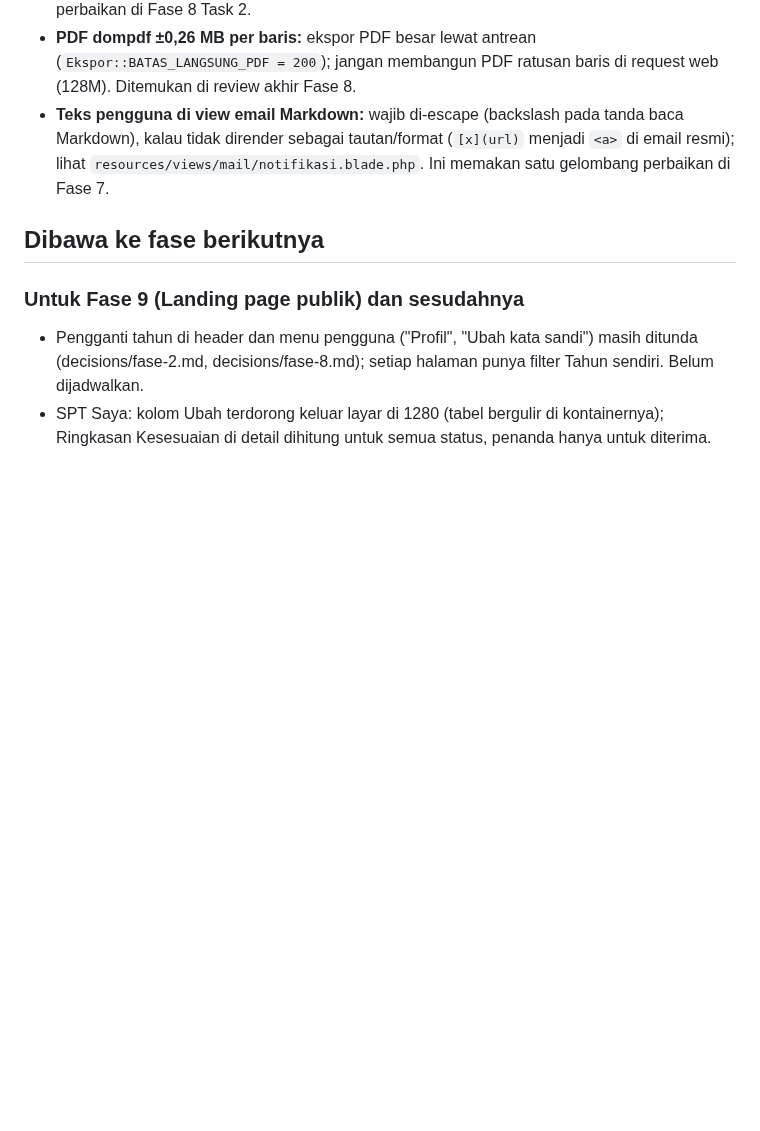
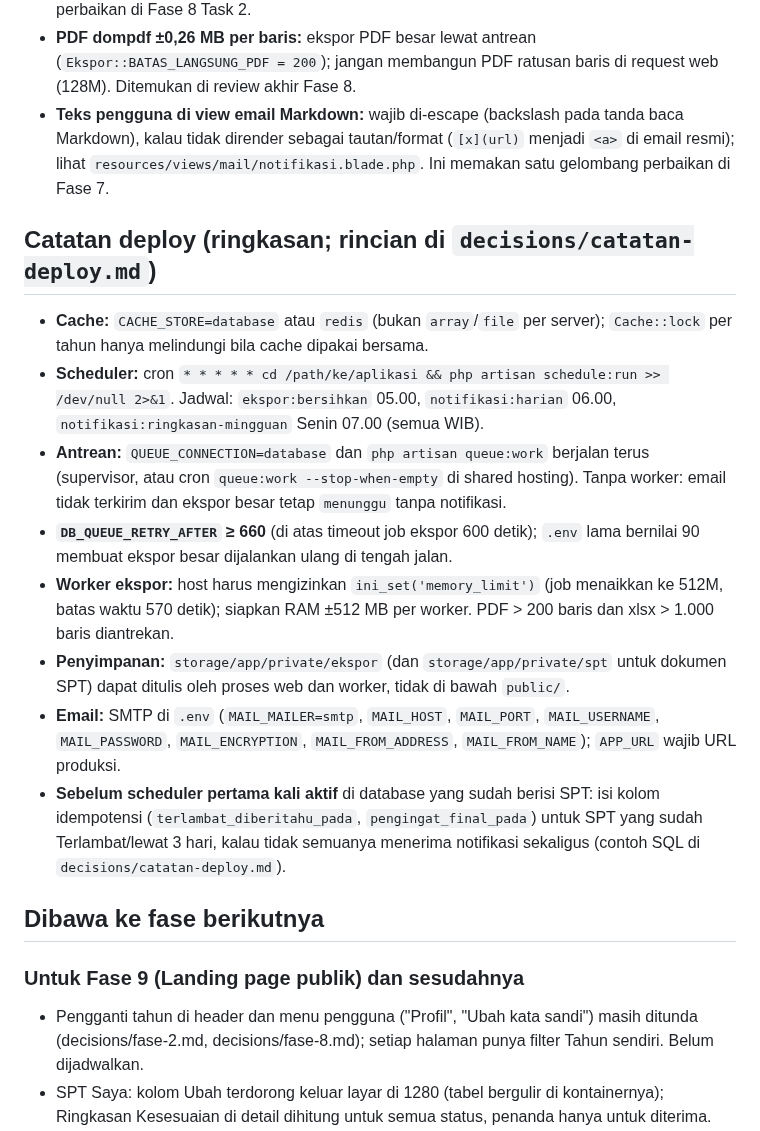
Before and after one commit to Kyzent-Dev/SIMON, a Markdown page: docs/plans/serah-terima.md, the part around the change. GitHub-like rendering; blank space fills up the shorter version.

Commit message:
Serah terima: ringkasan catatan deploy
Co-Authored-By: Claude Opus 5.5 <noreply@anthropic.com>

```diff
--- a/docs/plans/serah-terima.md
+++ b/docs/plans/serah-terima.md
@@ -51,6 +51,16 @@ Masing-masing pernah lolos ke review dan memakan satu putaran perbaikan.
 - **PDF dompdf ±0,26 MB per baris:** ekspor PDF besar lewat antrean (`Ekspor::BATAS_LANGSUNG_PDF = 200`); jangan membangun PDF ratusan baris di request web (128M). Ditemukan di review akhir Fase 8.
 - **Teks pengguna di view email Markdown:** wajib di-escape (backslash pada tanda baca Markdown), kalau tidak dirender sebagai tautan/format (`[x](url)` menjadi `<a>` di email resmi); lihat `resources/views/mail/notifikasi.blade.php`. Ini memakan satu gelombang perbaikan di Fase 7.
 
+## Catatan deploy (ringkasan; rincian di `decisions/catatan-deploy.md`)
+- **Cache:** `CACHE_STORE=database` atau `redis` (bukan `array`/`file` per server); `Cache::lock` per tahun hanya melindungi bila cache dipakai bersama.
+- **Scheduler:** cron `* * * * * cd /path/ke/aplikasi && php artisan schedule:run >> /dev/null 2>&1`. Jadwal: `ekspor:bersihkan` 05.00, `notifikasi:harian` 06.00, `notifikasi:ringkasan-mingguan` Senin 07.00 (semua WIB).
+- **Antrean:** `QUEUE_CONNECTION=database` dan `php artisan queue:work` berjalan terus (supervisor, atau cron `queue:work --stop-when-empty` di shared hosting). Tanpa worker: email tidak terkirim dan ekspor besar tetap `menunggu` tanpa notifikasi.
+- **`DB_QUEUE_RETRY_AFTER` ≥ 660** (di atas timeout job ekspor 600 detik); `.env` lama bernilai 90 membuat ekspor besar dijalankan ulang di tengah jalan.
+- **Worker ekspor:** host harus mengizinkan `ini_set('memory_limit')` (job menaikkan ke 512M, batas waktu 570 detik); siapkan RAM ±512 MB per worker. PDF > 200 baris dan xlsx > 1.000 baris diantrekan.
+- **Penyimpanan:** `storage/app/private/ekspor` (dan `storage/app/private/spt` untuk dokumen SPT) dapat ditulis oleh proses web dan worker, tidak di bawah `public/`.
+- **Email:** SMTP di `.env` (`MAIL_MAILER=smtp`, `MAIL_HOST`, `MAIL_PORT`, `MAIL_USERNAME`, `MAIL_PASSWORD`, `MAIL_ENCRYPTION`, `MAIL_FROM_ADDRESS`, `MAIL_FROM_NAME`); `APP_URL` wajib URL produksi.
+- **Sebelum scheduler pertama kali aktif** di database yang sudah berisi SPT: isi kolom idempotensi (`terlambat_diberitahu_pada`, `pengingat_final_pada`) untuk SPT yang sudah Terlambat/lewat 3 hari, kalau tidak semuanya menerima notifikasi sekaligus (contoh SQL di `decisions/catatan-deploy.md`).
+
 ## Dibawa ke fase berikutnya
 ### Untuk Fase 9 (Landing page publik) dan sesudahnya
 - Pengganti tahun di header dan menu pengguna ("Profil", "Ubah kata sandi") masih ditunda (decisions/fase-2.md, decisions/fase-8.md); setiap halaman punya filter Tahun sendiri. Belum dijadwalkan.
```
